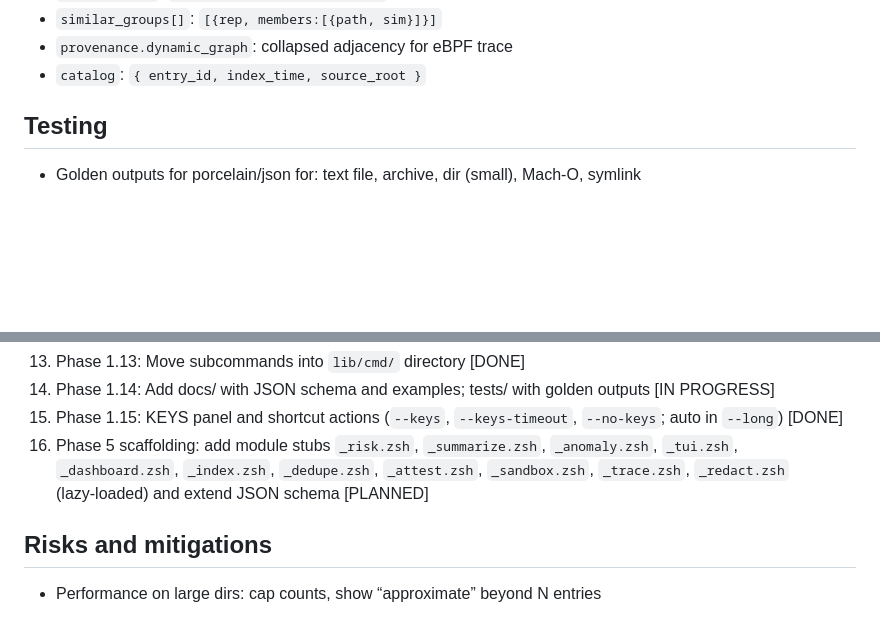
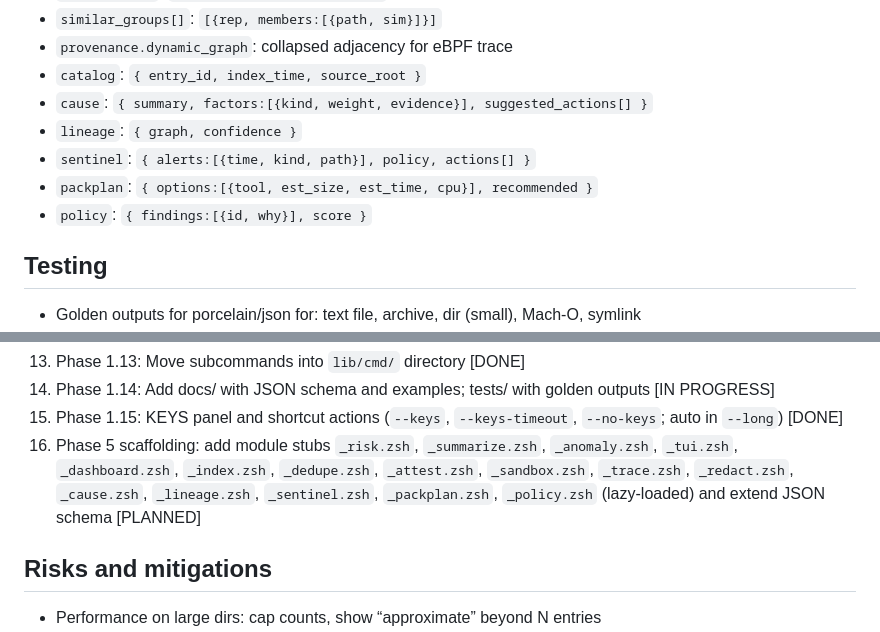
Before and after one commit to NDeeSeee/finfo, a Markdown page: SPEC.md, 2 parts joined by grey strips. Rendered like a GitHub page; blank space fills up the shorter version.

```diff
--- a/SPEC.md
+++ b/SPEC.md
@@ -241,6 +276,11 @@ Proposed near-term reorganizations:
 - `similar_groups[]`: `[{rep, members:[{path, sim}]}]`
 - `provenance.dynamic_graph`: collapsed adjacency for eBPF trace
 - `catalog`: `{ entry_id, index_time, source_root }`
+ - `cause`: `{ summary, factors:[{kind, weight, evidence}], suggested_actions[] }`
+ - `lineage`: `{ graph, confidence }`
+ - `sentinel`: `{ alerts:[{time, kind, path}], policy, actions[] }`
+ - `packplan`: `{ options:[{tool, est_size, est_time, cpu}], recommended }`
+ - `policy`: `{ findings:[{id, why}], score }`
 
 ## Testing
 - Golden outputs for porcelain/json for: text file, archive, dir (small), Mach-O, symlink
@@ -263,7 +303,7 @@ Proposed near-term reorganizations:
 13) Phase 1.13: Move subcommands into `lib/cmd/` directory [DONE]
 14) Phase 1.14: Add docs/ with JSON schema and examples; tests/ with golden outputs [IN PROGRESS]
 15) Phase 1.15: KEYS panel and shortcut actions (`--keys`, `--keys-timeout`, `--no-keys`; auto in `--long`) [DONE]
-16) Phase 5 scaffolding: add module stubs `_risk.zsh`, `_summarize.zsh`, `_anomaly.zsh`, `_tui.zsh`, `_dashboard.zsh`, `_index.zsh`, `_dedupe.zsh`, `_attest.zsh`, `_sandbox.zsh`, `_trace.zsh`, `_redact.zsh` (lazy‑loaded) and extend JSON schema [PLANNED]
+16) Phase 5 scaffolding: add module stubs `_risk.zsh`, `_summarize.zsh`, `_anomaly.zsh`, `_tui.zsh`, `_dashboard.zsh`, `_index.zsh`, `_dedupe.zsh`, `_attest.zsh`, `_sandbox.zsh`, `_trace.zsh`, `_redact.zsh`, `_cause.zsh`, `_lineage.zsh`, `_sentinel.zsh`, `_packplan.zsh`, `_policy.zsh` (lazy‑loaded) and extend JSON schema [PLANNED]
 
 ## Risks and mitigations
 - Performance on large dirs: cap counts, show “approximate” beyond N entries
```
Also changed, not shown: other parts of SPEC.md (+35 -0 lines), README.md (+17 -1 lines).
